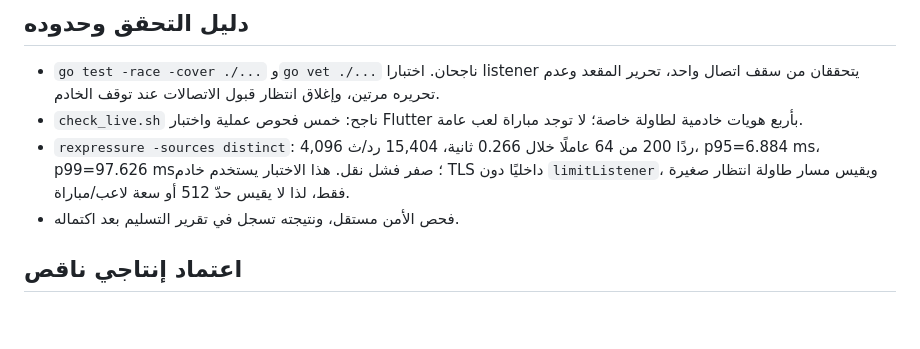
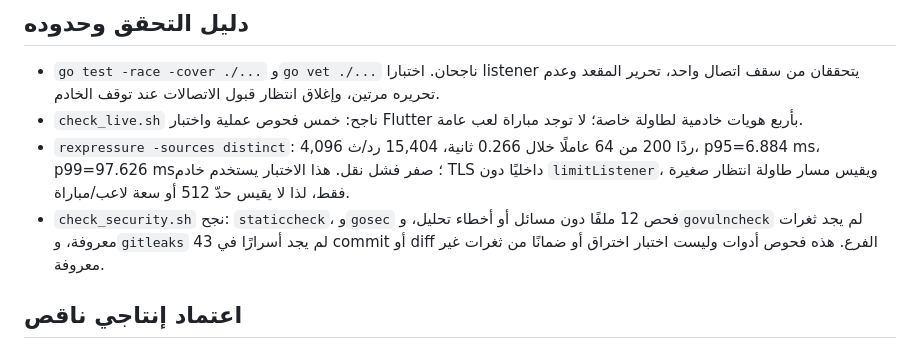
Before and after one commit to enad86102-debug/rex, a Markdown page: production/docs/CONNECTION_RESILIENCE_2026-10-17.md, the part around the change. GitHub-like rendering; blank space fills up the shorter version.

Commit message:
Record verified security scan for connection hardening

```diff
--- a/production/docs/CONNECTION_RESILIENCE_2026-10-17.md
+++ b/production/docs/CONNECTION_RESILIENCE_2026-10-17.md
@@ -27,7 +27,10 @@
   0.266 ثانية، 15,404 رد/ث، p95=6.884 ms، p99=97.626 ms؛ صفر فشل نقل.
   هذا الاختبار يستخدم خادم TLS داخليًا دون `limitListener`، ويقيس مسار
   طاولة انتظار صغيرة فقط، لذا لا يقيس حدّ 512 أو سعة لاعب/مباراة.
-- فحص الأمن مستقل، ونتيجته تسجل في تقرير التسليم بعد اكتماله.
+- `check_security.sh` نجح: `staticcheck`، و`gosec` فحص 12 ملفًا دون
+  مسائل أو أخطاء تحليل، و`govulncheck` لم يجد ثغرات معروفة، و`gitleaks`
+  لم يجد أسرارًا في 43 commit أو diff الفرع. هذه فحوص أدوات وليست اختبار
+  اختراق أو ضمانًا من ثغرات غير معروفة.
 
 ## اعتماد إنتاجي ناقص
 
```
Also changed, not shown: production/HANDOFF.md (+4 -2 lines).
